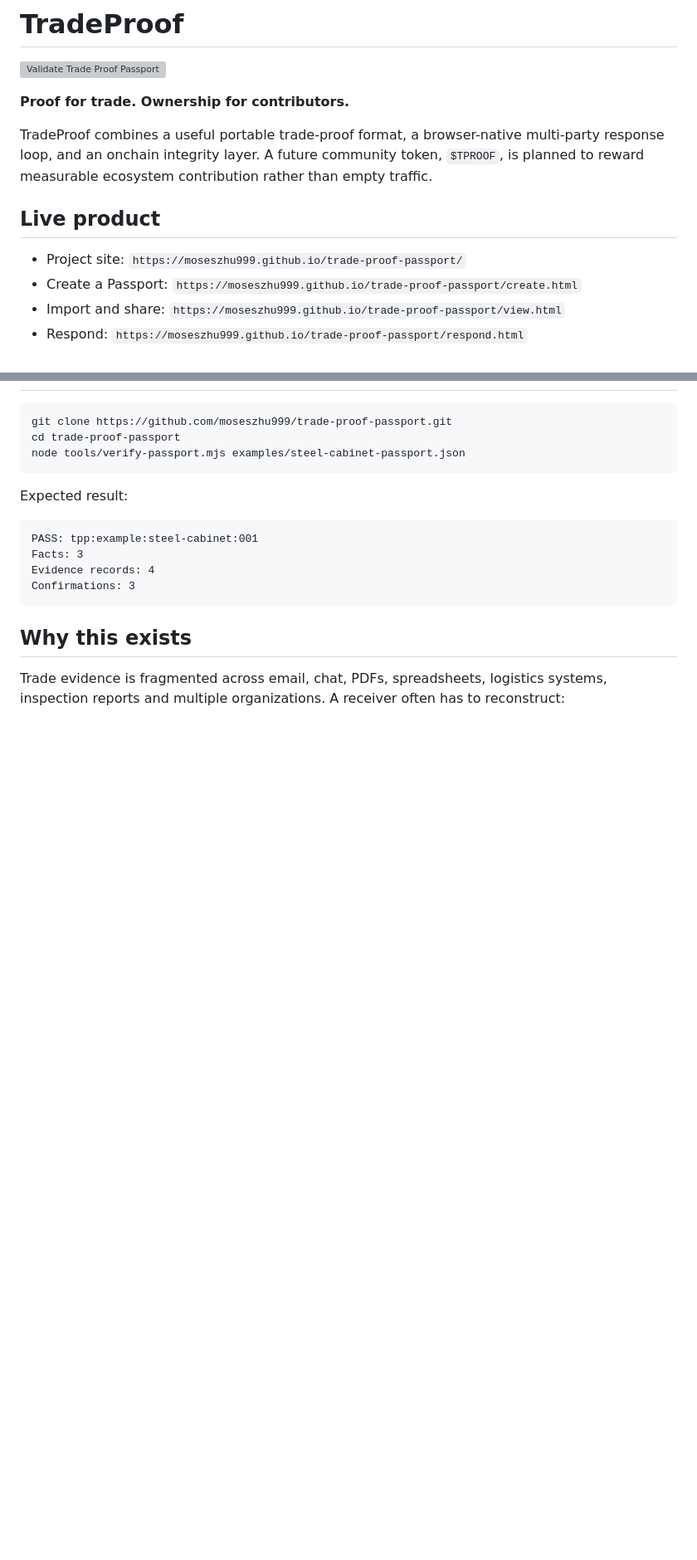
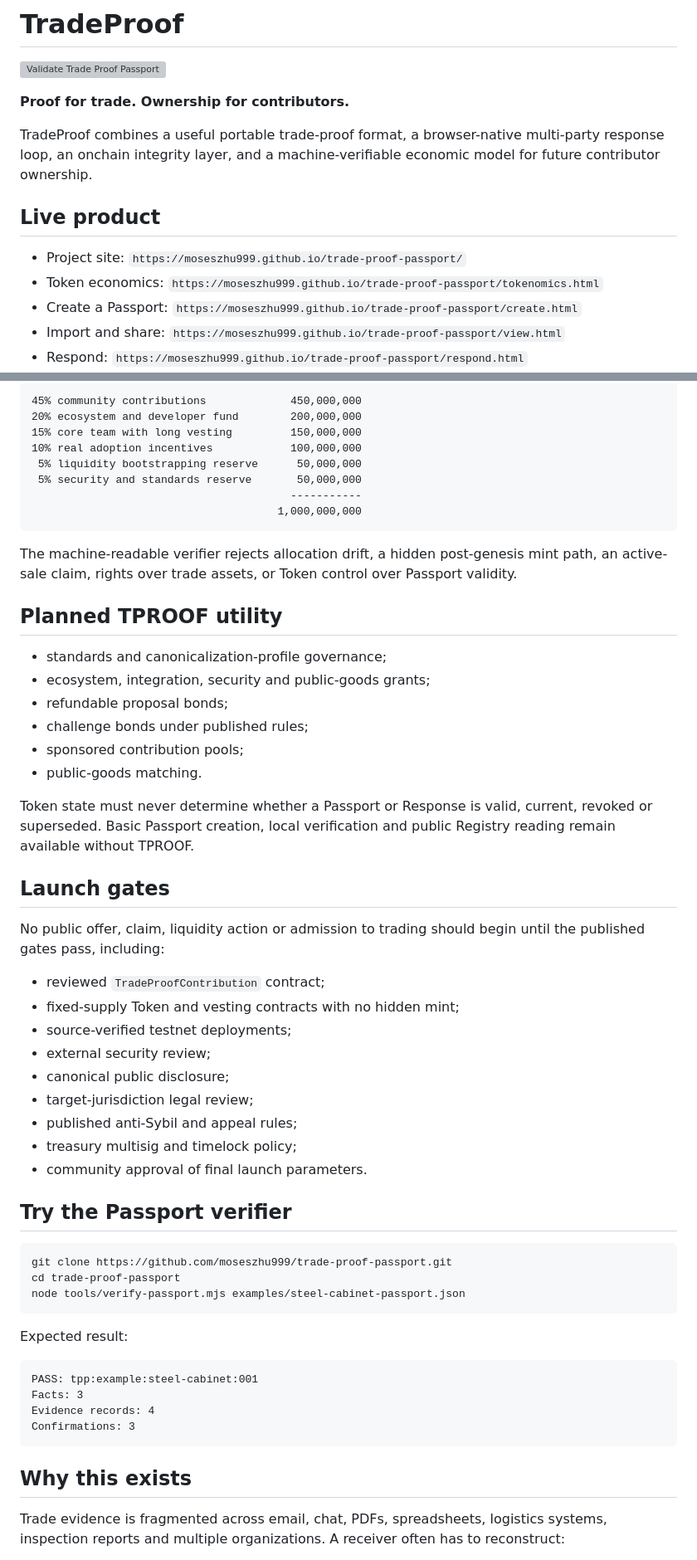
Before and after one commit to moseszhu999/trade-proof-passport, a Markdown page: README.md, 2 parts joined by grey strips. Shown at 83% size. Rendered like a GitHub page; blank space fills up the shorter version; grey boxes are pictures that could not be loaded.

````diff
--- a/README.md
+++ b/README.md
@@ -4,11 +4,12 @@
 
 **Proof for trade. Ownership for contributors.**
 
-TradeProof combines a useful portable trade-proof format, a browser-native multi-party response loop, and an onchain integrity layer. A future community token, `$TPROOF`, is planned to reward measurable ecosystem contribution rather than empty traffic.
+TradeProof combines a useful portable trade-proof format, a browser-native multi-party response loop, an onchain integrity layer, and a machine-verifiable economic model for future contributor ownership.
 
 ## Live product
 
 - Project site: `https://moseszhu999.github.io/trade-proof-passport/`
+- Token economics: `https://moseszhu999.github.io/trade-proof-passport/tokenomics.html`
 - Create a Passport: `https://moseszhu999.github.io/trade-proof-passport/create.html`
 - Import and share: `https://moseszhu999.github.io/trade-proof-passport/view.html`
 - Respond: `https://moseszhu999.github.io/trade-proof-passport/respond.html`
@@ -76,3 +129,42 @@ Final supply, rights, distribution and launch remain subject to technical, legal
+```text
+45% community contributions             450,000,000
+20% ecosystem and developer fund        200,000,000
+15% core team with long vesting         150,000,000
+10% real adoption incentives            100,000,000
+ 5% liquidity bootstrapping reserve      50,000,000
+ 5% security and standards reserve       50,000,000
+                                        -----------
+                                      1,000,000,000
+```
+
+The machine-readable verifier rejects allocation drift, a hidden post-genesis mint path, an active-sale claim, rights over trade assets, or Token control over Passport validity.
+
+## Planned TPROOF utility
+
+- standards and canonicalization-profile governance;
+- ecosystem, integration, security and public-goods grants;
+- refundable proposal bonds;
+- challenge bonds under published rules;
+- sponsored contribution pools;
+- public-goods matching.
+
+Token state must never determine whether a Passport or Response is valid, current, revoked or superseded. Basic Passport creation, local verification and public Registry reading remain available without TPROOF.
+
+## Launch gates
+
+No public offer, claim, liquidity action or admission to trading should begin until the published gates pass, including:
+
+- reviewed `TradeProofContribution` contract;
+- fixed-supply Token and vesting contracts with no hidden mint;
+- source-verified testnet deployments;
+- external security review;
+- canonical public disclosure;
+- target-jurisdiction legal review;
+- published anti-Sybil and appeal rules;
+- treasury multisig and timelock policy;
+- community approval of final launch parameters.
+
+## Try the Passport verifier
 
 ```bash
 git clone https://github.com/moseszhu999/trade-proof-passport.git
````
Also changed, not shown: other parts of README.md (+89 -29 lines).
